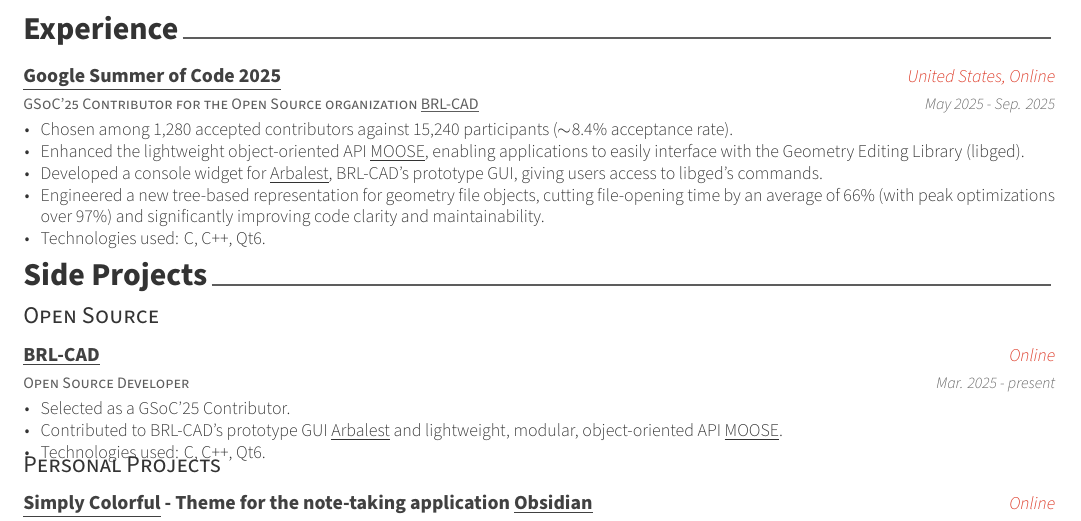
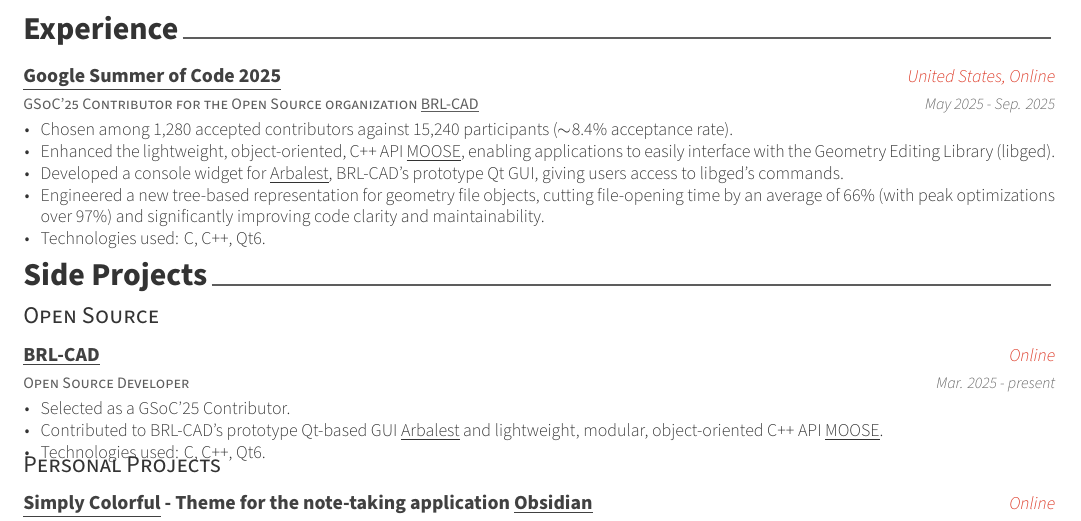
Before and after one commit to LorenzoPegorari/cv-resume, a LaTeX CV (src/cv-long.tex, which reads src/cv-long/experience.tex, src/cv-long/projects.tex): part of page 1 of 2, cut so that both start at the same text. Compiled offline with XeLaTeX.

Commit message:
Updated cv and cv-long

```diff
--- a/src/cv-long/experience.tex
+++ b/src/cv-long/experience.tex
@@ -18,8 +18,8 @@
     {
       \begin{cvitems} % Description(s) of tasks/responsibilities
         \item {Chosen among 1,280 accepted contributors against 15,240 participants ($\sim$8.4\% acceptance rate).}
-        \item {Enhanced the lightweight object-oriented API \underline{\href{https://github.com/BRL-CAD/MOOSE}{MOOSE}}, enabling applications to easily interface with the Geometry Editing Library (libged).}
-        \item {Developed a console widget for \underline{\href{https://github.com/BRL-CAD/arbalest}{Arbalest}}, BRL-CAD's prototype GUI, giving users access to libged's commands.}
+        \item {Enhanced the lightweight, object-oriented, C++ API \underline{\href{https://github.com/BRL-CAD/MOOSE}{MOOSE}}, enabling applications to easily interface with the Geometry Editing Library (libged).}
+        \item {Developed a console widget for \underline{\href{https://github.com/BRL-CAD/arbalest}{Arbalest}}, BRL-CAD's prototype Qt GUI, giving users access to libged's commands.}
         \item {Engineered a new tree-based representation for geometry file objects, cutting file-opening time by an average of 66\% (with peak optimizations over 97\%) and significantly improving code clarity and maintainability.}
         \item {Technologies used: C, C++, Qt6.}
       \end{cvitems}
--- a/src/cv-long/projects.tex
+++ b/src/cv-long/projects.tex
@@ -23,7 +23,7 @@
     {
       \begin{cvitems} % Description(s)
         \item {Selected as a GSoC'25 Contributor.}
-        \item {Contributed to BRL-CAD's prototype GUI \underline{\href{https://github.com/BRL-CAD/arbalest}{Arbalest}} and lightweight, modular, object‑oriented API \underline{\href{https://github.com/BRL-CAD/MOOSE}{MOOSE}}.}
+        \item {Contributed to BRL-CAD's prototype Qt-based GUI \underline{\href{https://github.com/BRL-CAD/arbalest}{Arbalest}} and lightweight, modular, object‑oriented C++ API \underline{\href{https://github.com/BRL-CAD/MOOSE}{MOOSE}}.}
         \item {Technologies used: C, C++, Qt6.}
       \end{cvitems}
     }
```
Also changed, not shown: src/cv/experience.tex (+2 -2 lines), pdf/cv-long.pdf, pdf/cv.pdf.
